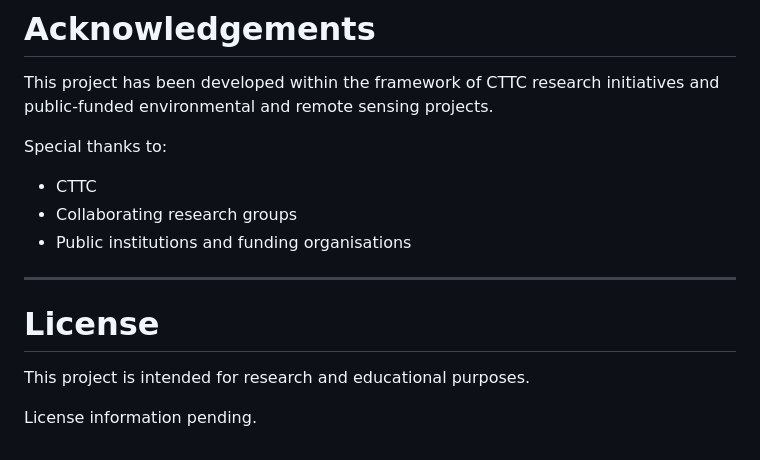
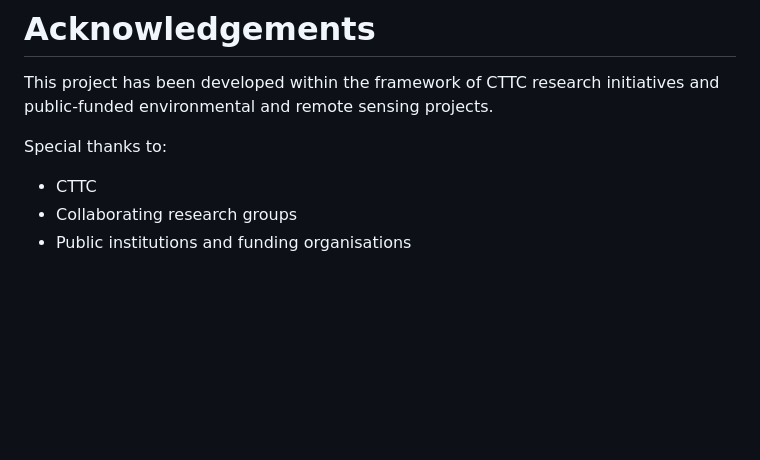
Before and after one commit to Casas00/TFE-EGG-2026-DCP, a Markdown page: README.md, the part around the change. Drawn GitHub-style; blank space fills up the shorter version.

```diff
--- a/README.md
+++ b/README.md
@@ -346,11 +346,3 @@ Special thanks to:
 - CTTC
 - Collaborating research groups
 - Public institutions and funding organisations
-
----
-
-# License
-
-This project is intended for research and educational purposes.
-
-License information pending.
```
